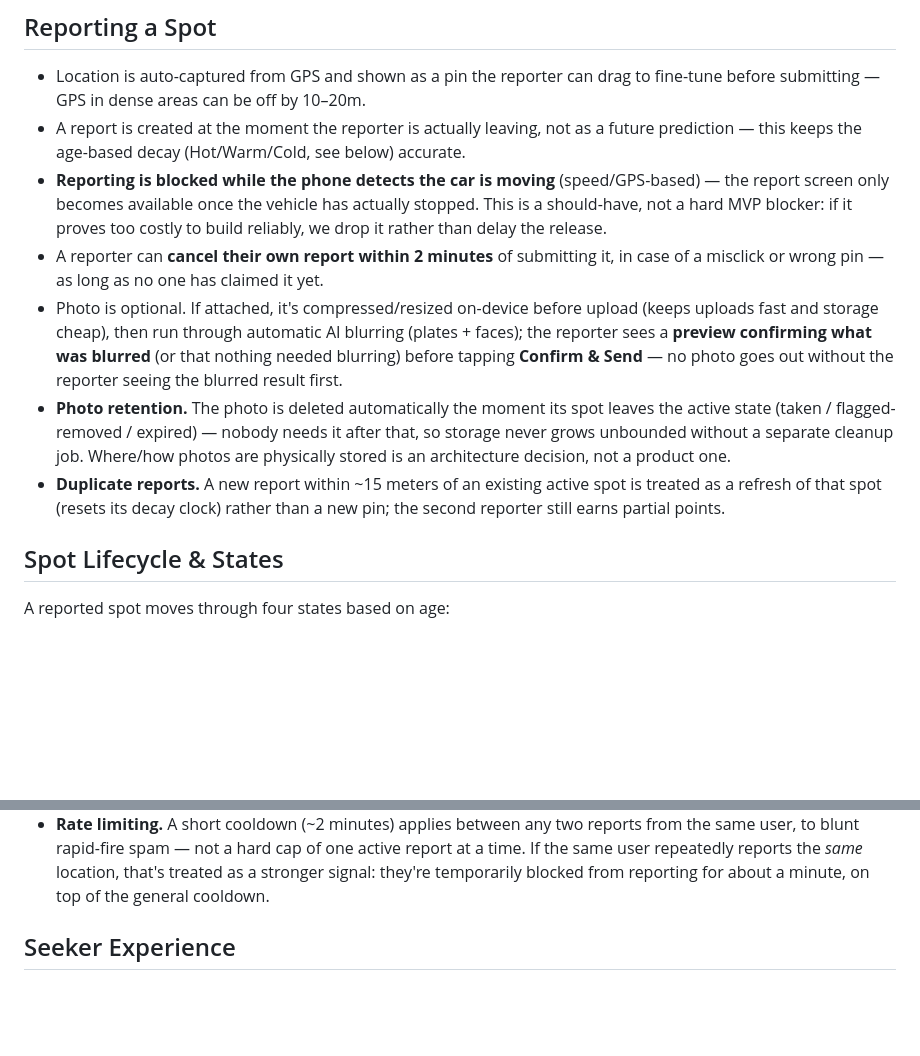
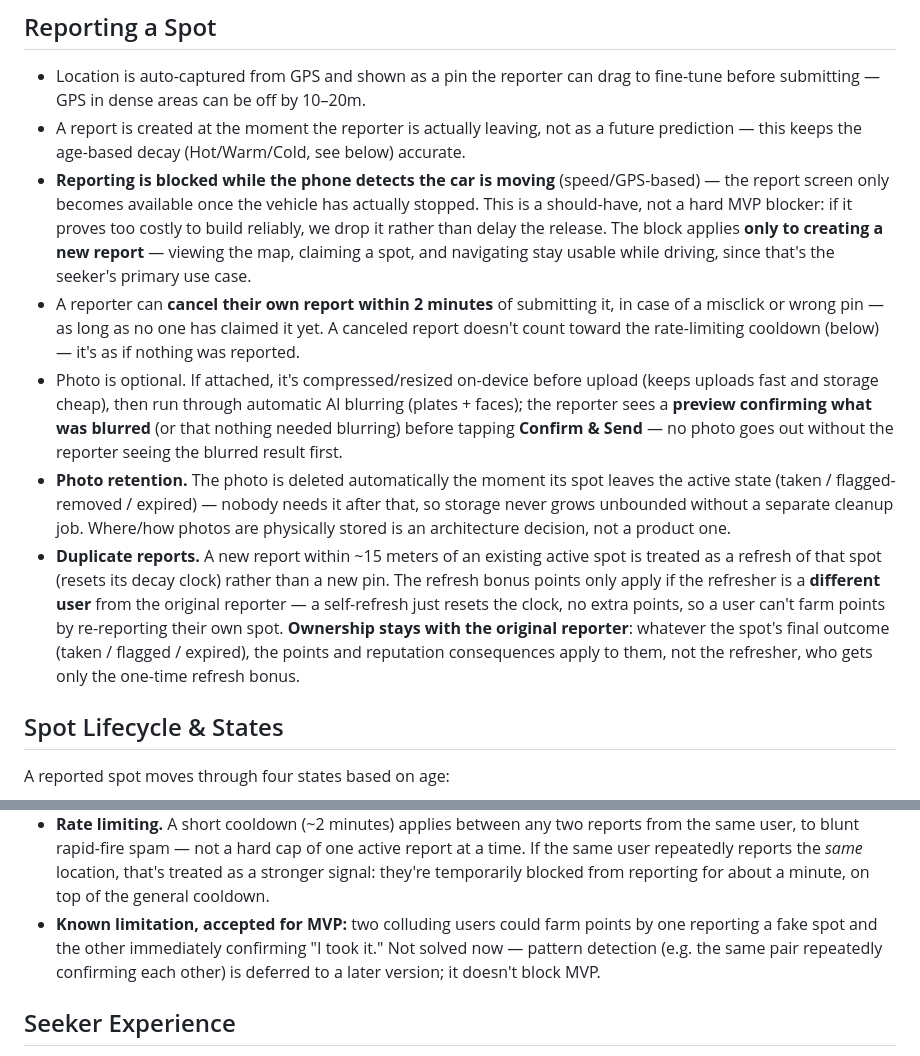
Before and after one commit to EyalLin2/Parkit, a Markdown page: docs/PRODUCT_SPEC.md, 2 parts joined by grey strips. Drawn GitHub-style; blank space fills up the shorter version.

Commit message:
docs(product): resolve cross-rule conflicts from integration audit
Closes 5 gaps found where existing rules interacted badly:
canceled reports don't count toward rate-limit cooldown, refresh
bonus requires a different user (no self-farming), driving-block
applies only to creating reports (not viewing/claim/nav), spot
ownership stays with the original reporter after a refresh, and
two-user collusion is documented as an accepted MVP limitation.

```diff
--- a/docs/PRODUCT_SPEC.md
+++ b/docs/PRODUCT_SPEC.md
@@ -50,10 +50,14 @@ types.
   (speed/GPS-based) — the report screen only becomes available once
   the vehicle has actually stopped. This is a should-have, not a
   hard MVP blocker: if it proves too costly to build reliably, we
-  drop it rather than delay the release.
+  drop it rather than delay the release. The block applies **only to
+  creating a new report** — viewing the map, claiming a spot, and
+  navigating stay usable while driving, since that's the seeker's
+  primary use case.
 - A reporter can **cancel their own report within 2 minutes** of
   submitting it, in case of a misclick or wrong pin — as long as no
-  one has claimed it yet.
+  one has claimed it yet. A canceled report doesn't count toward the
+  rate-limiting cooldown (below) — it's as if nothing was reported.
 - Photo is optional. If attached, it's compressed/resized on-device
   before upload (keeps uploads fast and storage cheap), then run
   through automatic AI blurring (plates + faces); the reporter sees a
@@ -67,8 +71,14 @@ types.
   physically stored is an architecture decision, not a product one.
 - **Duplicate reports.** A new report within ~15 meters of an existing
   active spot is treated as a refresh of that spot (resets its decay
-  clock) rather than a new pin; the second reporter still earns
-  partial points.
+  clock) rather than a new pin. The refresh bonus points only apply
+  if the refresher is a **different user** from the original
+  reporter — a self-refresh just resets the clock, no extra points,
+  so a user can't farm points by re-reporting their own spot.
+  **Ownership stays with the original reporter**: whatever the spot's
+  final outcome (taken / flagged / expired), the points and
+  reputation consequences apply to them, not the refresher, who gets
+  only the one-time refresh bonus.
 
 ## Spot Lifecycle & States
 
@@ -106,6 +116,11 @@ the same time.
   reports the *same* location, that's treated as a stronger signal:
   they're temporarily blocked from reporting for about a minute, on
   top of the general cooldown.
+- **Known limitation, accepted for MVP:** two colluding users could
+  farm points by one reporting a fake spot and the other immediately
+  confirming "I took it." Not solved now — pattern detection (e.g.
+  the same pair repeatedly confirming each other) is deferred to a
+  later version; it doesn't block MVP.
 
 ## Seeker Experience
 
```
